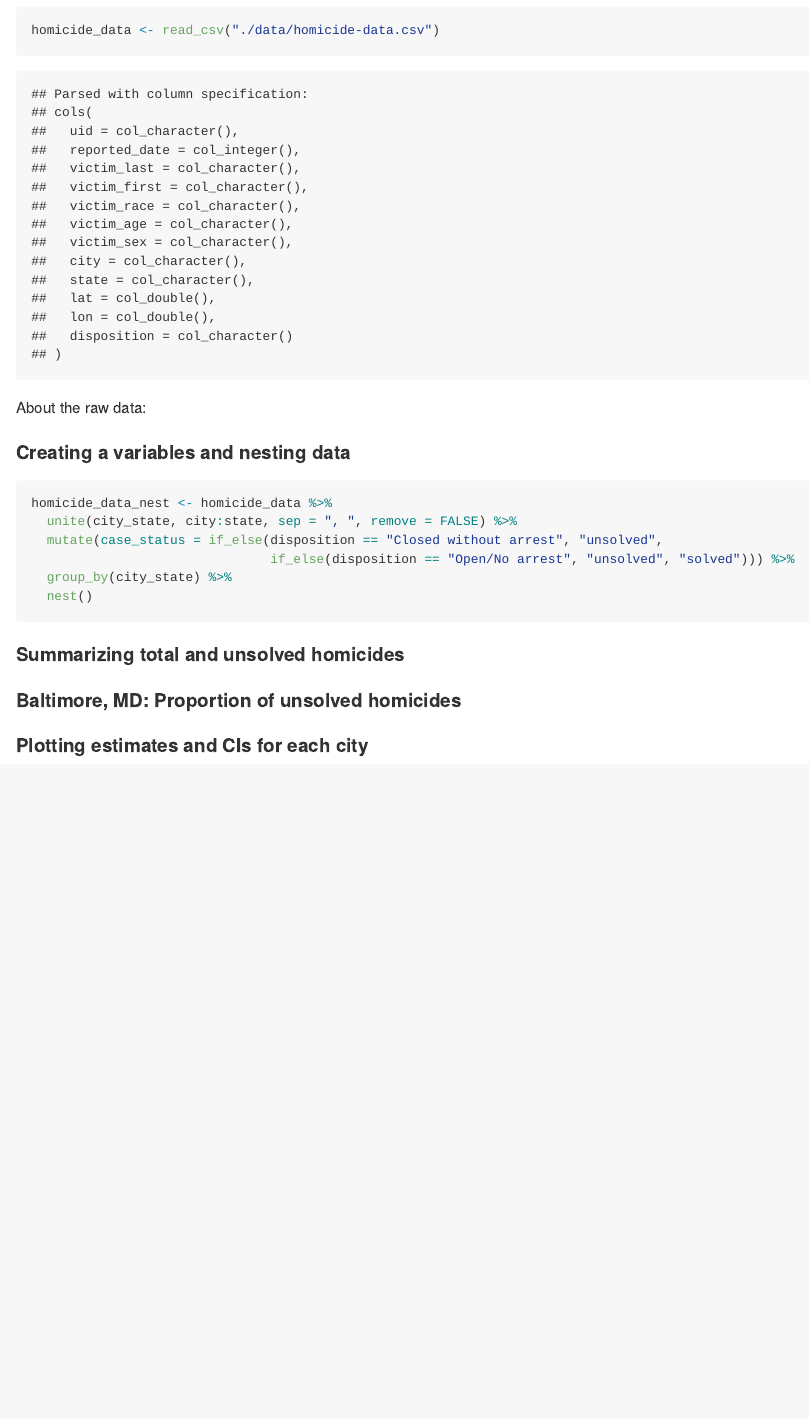
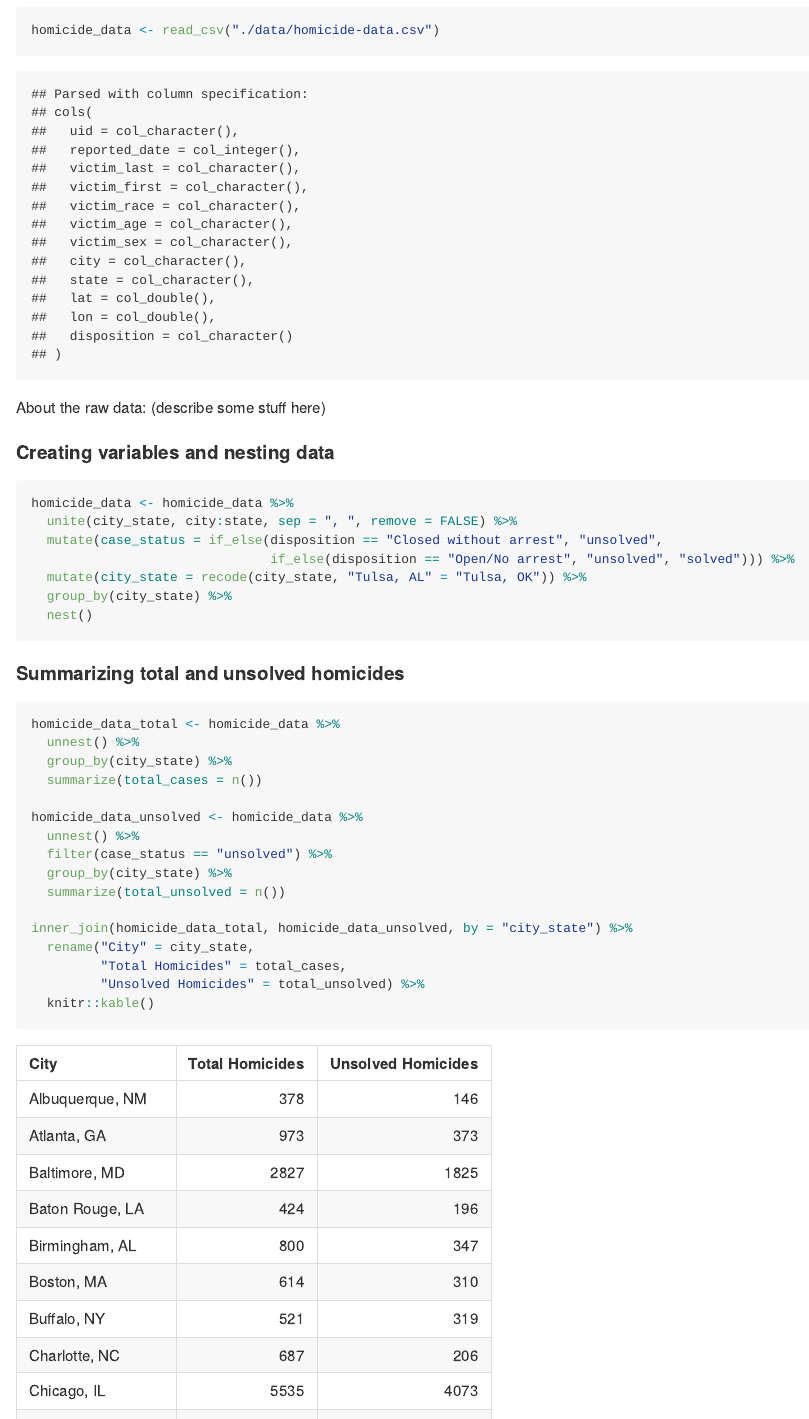
Before and after one commit to stephanieizard/p8105_hw5_smi2112, an R Markdown document (p8105_hw5_smi2112.Rmd): the page in a window 1100 px wide, from 5810 px down. The pictures show the output file p8105_hw5_smi2112.md that the author committed with the source, drawn offline in the style of GitHub; long lines of code are wrapped.

Commit message:
computed total and unsolved homicides, put into a table

````diff
--- a/p8105_hw5_smi2112.Rmd
+++ b/p8105_hw5_smi2112.Rmd
@@ -73,24 +72,40 @@ Comments: (on difference over time)
 homicide_data <- read_csv("./data/homicide-data.csv")
 ```
 
-About the raw data:
+About the raw data: (describe some stuff here)
 
-####Creating a variables and nesting data
+####Creating variables and nesting data
 
 ```{r}
-homicide_data_nest <- homicide_data %>%
+homicide_data <- homicide_data %>%
   unite(city_state, city:state, sep = ", ", remove = FALSE) %>%
   mutate(case_status = if_else(disposition == "Closed without arrest", "unsolved",
                                if_else(disposition == "Open/No arrest", "unsolved", "solved"))) %>%
+  mutate(city_state = recode(city_state, "Tulsa, AL" = "Tulsa, OK")) %>%
   group_by(city_state) %>%
   nest()
 ```
 
 ####Summarizing total and unsolved homicides
+
 ```{r}
+homicide_data_total <- homicide_data %>%
+  unnest() %>%
+  group_by(city_state) %>%
+  summarize(total_cases = n())
 
+homicide_data_unsolved <- homicide_data %>%
+  unnest() %>%
+  filter(case_status == "unsolved") %>%
+  group_by(city_state) %>%
+  summarize(total_unsolved = n())
+
+inner_join(homicide_data_total, homicide_data_unsolved, by = "city_state") %>%
+  rename("City" = city_state,
+         "Total Homicides" = total_cases,
+         "Unsolved Homicides" = total_unsolved) %>%
+  knitr::kable()
 ```
-
 
 ####Baltimore, MD: Proportion of unsolved homicides
 
````
Also changed, not shown: p8105_hw5_smi2112.md, p8105_hw5_smi2112.Rmd (6 more changed lines).
